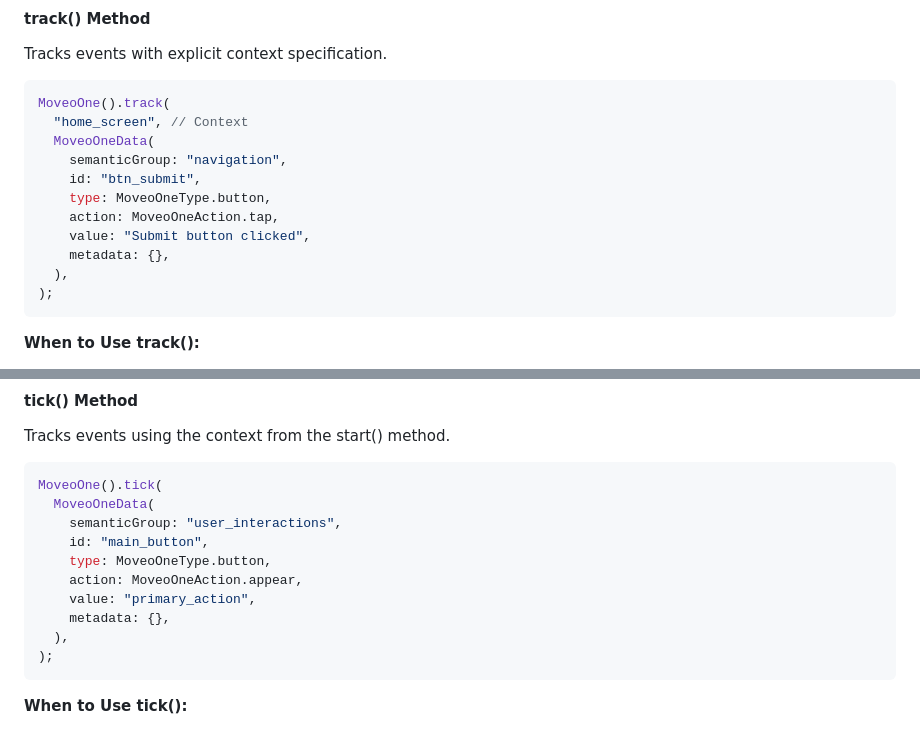
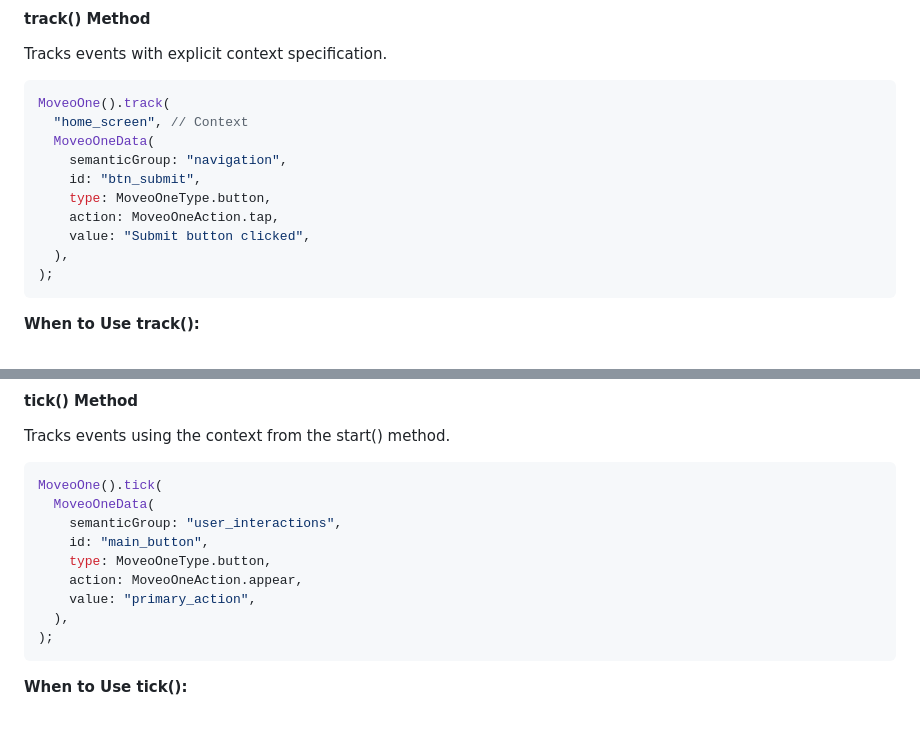
Before and after one commit to divstechnologydev/moveo-analytics-flutter, a Markdown page: README.md, 2 parts joined by grey strips. GitHub-like rendering.

Commit message:
metadata removed from events

````diff
--- a/README.md
+++ b/README.md
@@ -159,7 +159,6 @@ MoveoOne().track(
     type: MoveoOneType.button,
     action: MoveoOneAction.tap,
     value: "Submit button clicked",
-    metadata: {},
   ),
 );
 ```
@@ -181,7 +180,6 @@ MoveoOne().tick(
     type: MoveoOneType.button,
     action: MoveoOneAction.appear,
     value: "primary_action",
-    metadata: {},
   ),
 );
 ```
````
